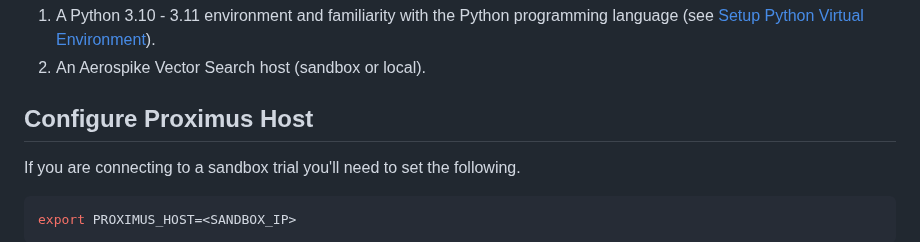
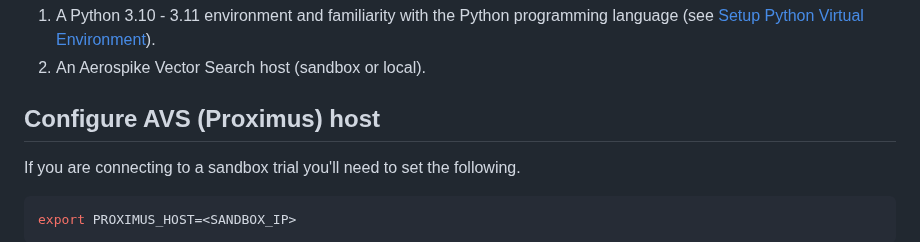
Before and after one commit to aerospike/aerospike-vector-search-examples, a Markdown page: prism-image-search/README.md, the part around the change. GitHub-like rendering.

Commit message:
Update prism-image-search/README.md
Co-authored-by: JD Gebicki <149457281+jd-aero@users.noreply.github.com>

````diff
--- a/prism-image-search/README.md
+++ b/prism-image-search/README.md
@@ -12,7 +12,7 @@ You don't have to know Aerospike to get started, but you do need the following:
 1. A Python 3.10 - 3.11 environment and familiarity with the Python programming language (see [Setup Python Virtual Environment](./prism-image-search/README.md#setup-python-virtual-environment)).
 1. An Aerospike Vector Search host (sandbox or local).
 
-## Configure Proximus Host
+## Configure AVS (Proximus) host
 
 If you are connecting to a sandbox trial you'll need to set the following.
 ```shell
````
